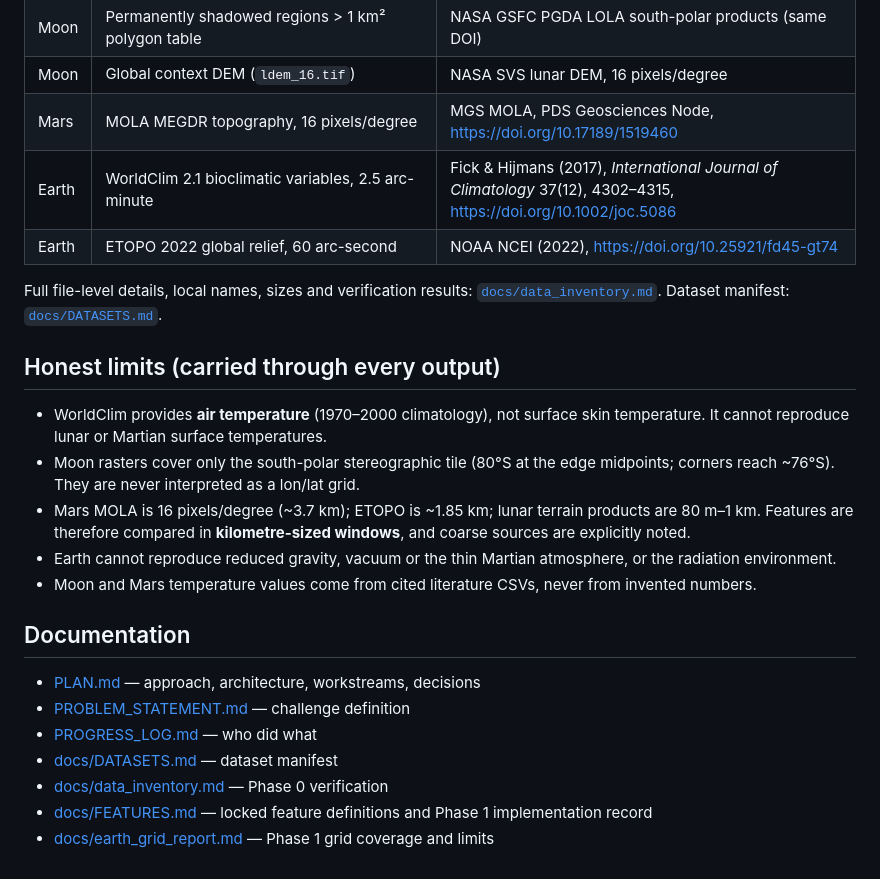
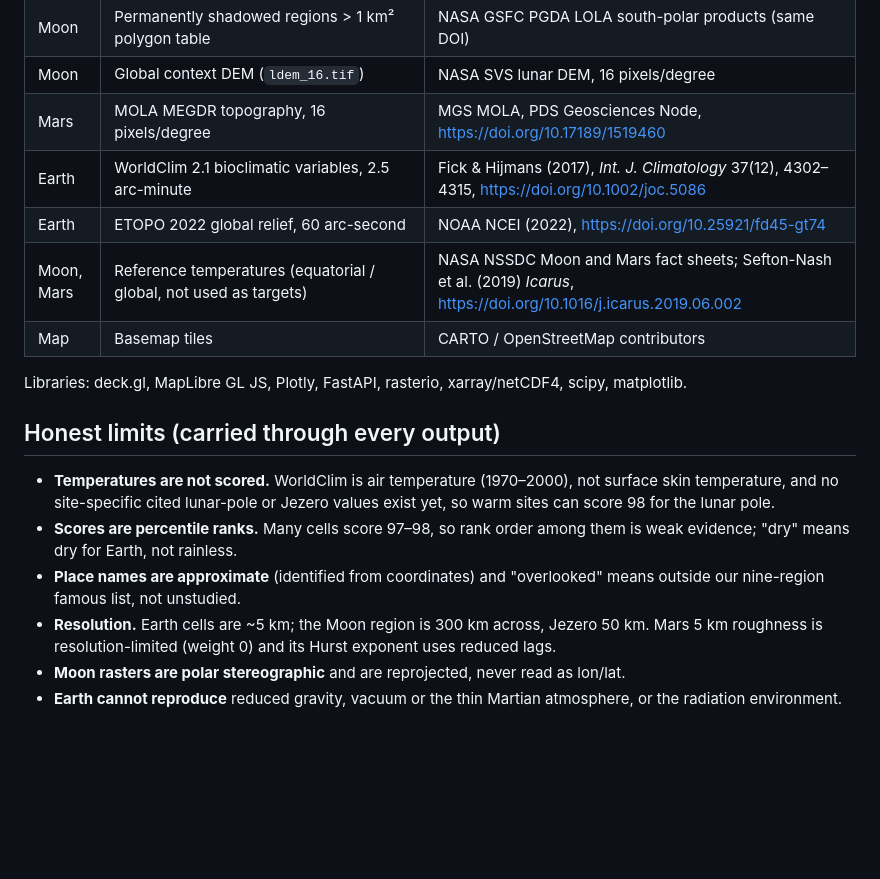
Before and after one commit to Ashokreddy2806/NASA_Space_Challenge, a Markdown page: README.md, the part around one of its changes. Drawn GitHub-style; blank space fills up the shorter version.

```diff
--- a/README.md
+++ b/README.md
@@ -74,25 +107,18 @@ No data were re-downloaded for this project; the team uses local copies.
 | Moon | Permanently shadowed regions > 1 km² polygon table | NASA GSFC PGDA LOLA south-polar products (same DOI) |
 | Moon | Global context DEM (`ldem_16.tif`) | NASA SVS lunar DEM, 16 pixels/degree |
 | Mars | MOLA MEGDR topography, 16 pixels/degree | MGS MOLA, PDS Geosciences Node, <https://doi.org/10.17189/1519460> |
-| Earth | WorldClim 2.1 bioclimatic variables, 2.5 arc-minute | Fick & Hijmans (2017), *International Journal of Climatology* 37(12), 4302–4315, <https://doi.org/10.1002/joc.5086> |
+| Earth | WorldClim 2.1 bioclimatic variables, 2.5 arc-minute | Fick & Hijmans (2017), *Int. J. Climatology* 37(12), 4302–4315, <https://doi.org/10.1002/joc.5086> |
 | Earth | ETOPO 2022 global relief, 60 arc-second | NOAA NCEI (2022), <https://doi.org/10.25921/fd45-gt74> |
+| Moon, Mars | Reference temperatures (equatorial / global, not used as targets) | NASA NSSDC Moon and Mars fact sheets; Sefton-Nash et al. (2019) *Icarus*, <https://doi.org/10.1016/j.icarus.2019.06.002> |
+| Map | Basemap tiles | CARTO / OpenStreetMap contributors |
 
-Full file-level details, local names, sizes and verification results: [`docs/data_inventory.md`](docs/data_inventory.md). Dataset manifest: [`docs/DATASETS.md`](docs/DATASETS.md).
+Libraries: deck.gl, MapLibre GL JS, Plotly, FastAPI, rasterio, xarray/netCDF4, scipy, matplotlib.
 
 ## Honest limits (carried through every output)
 
-- WorldClim provides **air temperature** (1970–2000 climatology), not surface skin temperature. It cannot reproduce lunar or Martian surface temperatures.
-- Moon rasters cover only the south-polar stereographic tile (80°S at the edge midpoints; corners reach ~76°S). They are never interpreted as a lon/lat grid.
-- Mars MOLA is 16 pixels/degree (~3.7 km); ETOPO is ~1.85 km; lunar terrain products are 80 m–1 km. Features are therefore compared in **kilometre-sized windows**, and coarse sources are explicitly noted.
-- Earth cannot reproduce reduced gravity, vacuum or the thin Martian atmosphere, or the radiation environment.
-- Moon and Mars temperature values come from cited literature CSVs, never from invented numbers.
-
-## Documentation
-
-- [PLAN.md](PLAN.md) — approach, architecture, workstreams, decisions
-- [PROBLEM_STATEMENT.md](PROBLEM_STATEMENT.md) — challenge definition
-- [PROGRESS_LOG.md](PROGRESS_LOG.md) — who did what
-- [docs/DATASETS.md](docs/DATASETS.md) — dataset manifest
-- [docs/data_inventory.md](docs/data_inventory.md) — Phase 0 verification
-- [docs/FEATURES.md](docs/FEATURES.md) — locked feature definitions and Phase 1 implementation record
-- [docs/earth_grid_report.md](docs/earth_grid_report.md) — Phase 1 grid coverage and limits
+- **Temperatures are not scored.** WorldClim is air temperature (1970–2000), not surface skin temperature, and no site-specific cited lunar-pole or Jezero values exist yet, so warm sites can score 98 for the lunar pole.
+- **Scores are percentile ranks.** Many cells score 97–98, so rank order among them is weak evidence; "dry" means dry for Earth, not rainless.
+- **Place names are approximate** (identified from coordinates) and "overlooked" means outside our nine-region famous list, not unstudied.
+- **Resolution.** Earth cells are ~5 km; the Moon region is 300 km across, Jezero 50 km. Mars 5 km roughness is resolution-limited (weight 0) and its Hurst exponent uses reduced lags.
+- **Moon rasters are polar stereographic** and are reprojected, never read as lon/lat.
+- **Earth cannot reproduce** reduced gravity, vacuum or the thin Martian atmosphere, or the radiation environment.
```
Also changed, not shown: other parts of README.md (+77 -44 lines), PLAN.md (+3 -2 lines), PROGRESS_LOG.md (+7 -1 lines), docs/SUBMISSION.md (added, +49 -0 lines), docs/figures/architecture.png (added), 3 other files.
